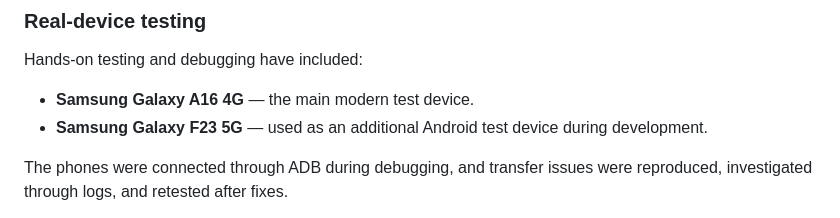
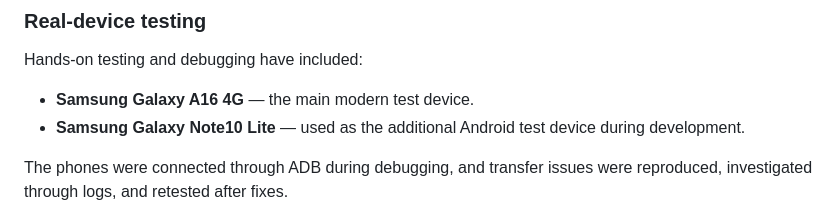
Before and after one commit to s9723651-debug/anrobeam, a Markdown page: README.md, the part around the change. GitHub-like rendering.

Commit message:
Correct real-device testing list

```diff
--- a/README.md
+++ b/README.md
@@ -69,7 +69,7 @@ AI tools helped with development, but this is still an independent project. The
 Hands-on testing and debugging have included:
 
 - **Samsung Galaxy A16 4G** — the main modern test device.
-- **Samsung Galaxy F23 5G** — used as an additional Android test device during development.
+- **Samsung Galaxy Note10 Lite** — used as the additional Android test device during development.
 
 The phones were connected through ADB during debugging, and transfer issues were reproduced, investigated through logs, and retested after fixes.
 
```
